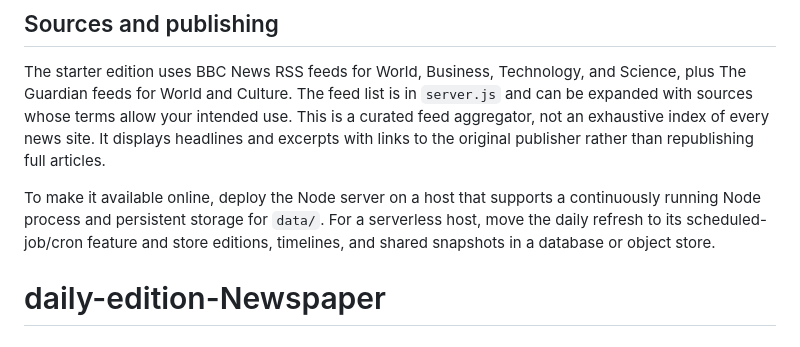
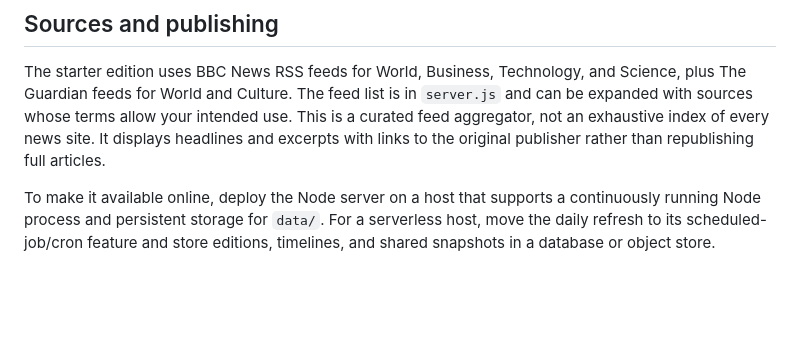
Before and after one commit to parasdhankhar45-collab/daily-edition-Newspaper, a Markdown page: README.md, the part around the change. GitHub-like rendering; blank space fills up the shorter version.

```diff
--- a/README.md
+++ b/README.md
@@ -36,5 +36,3 @@ In Windows PowerShell, if script execution blocks `npm`, run `npm.cmd start` ins
 The starter edition uses BBC News RSS feeds for World, Business, Technology, and Science, plus The Guardian feeds for World and Culture. The feed list is in `server.js` and can be expanded with sources whose terms allow your intended use. This is a curated feed aggregator, not an exhaustive index of every news site. It displays headlines and excerpts with links to the original publisher rather than republishing full articles.
 
 To make it available online, deploy the Node server on a host that supports a continuously running Node process and persistent storage for `data/`. For a serverless host, move the daily refresh to its scheduled-job/cron feature and store editions, timelines, and shared snapshots in a database or object store.
-
-# daily-edition-Newspaper
```
